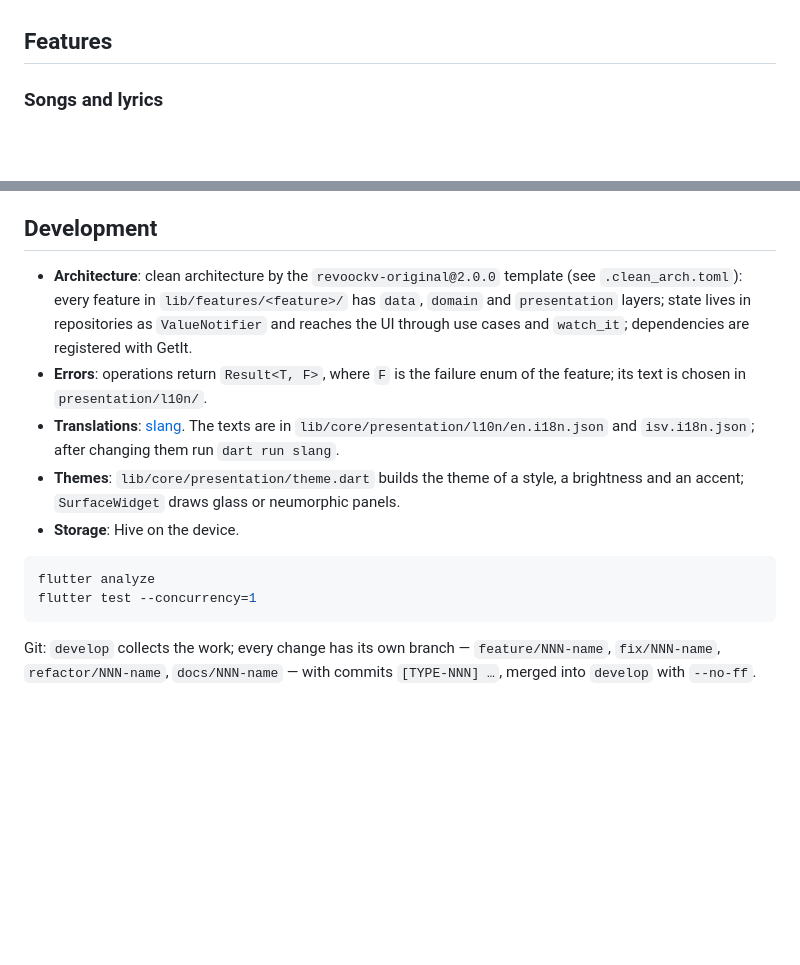
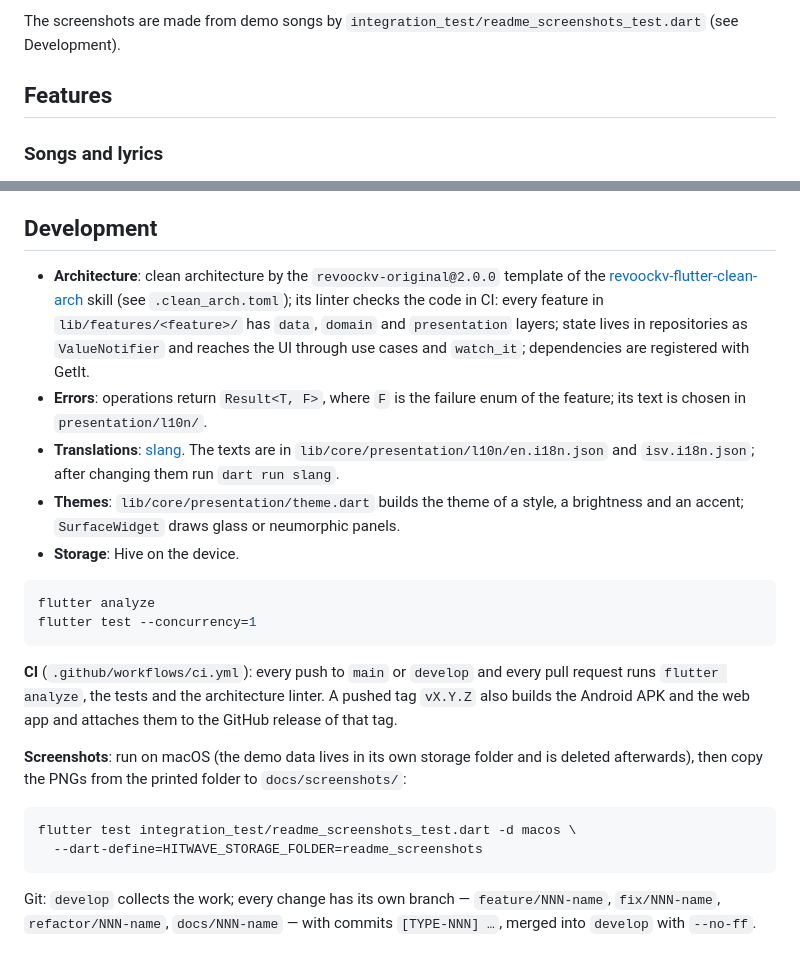
Before and after one commit to revoockv/hitwave.cover, a Markdown page: README.md, 2 parts joined by grey strips. GitHub-like rendering; blank space fills up the shorter version.

````diff
--- a/README.md
+++ b/README.md
@@ -10,3 +24,4 @@ Built with Flutter for Android, iOS, macOS, Windows, Linux and the web.
+The screenshots are made from demo songs by `integration_test/readme_screenshots_test.dart` (see Development).
 
 ## Features
 
@@ -60,8 +75,8 @@ the lyrics without recording and vocal enhancement.
 
 ## Development
 
-- **Architecture**: clean architecture by the `revoockv-original@2.0.0` template (see
-  `.clean_arch.toml`): every feature in `lib/features/<feature>/` has `data`, `domain` and
+- **Architecture**: clean architecture by the `revoockv-original@2.0.0` template of the
+  [revoockv-flutter-clean-arch](https://github.com/revoockv/revoockv-flutter-clean-arch) skill (see `.clean_arch.toml`); its linter checks the code in CI: every feature in `lib/features/<feature>/` has `data`, `domain` and
   `presentation` layers; state lives in repositories as `ValueNotifier` and reaches the UI through
   use cases and `watch_it`; dependencies are registered with GetIt.
 - **Errors**: operations return `Result<T, F>`, where `F` is the failure enum of the feature; its
@@ -78,6 +93,18 @@ flutter analyze
 flutter test --concurrency=1
 ```
 
+**CI** (`.github/workflows/ci.yml`): every push to `main` or `develop` and every pull request runs
+`flutter analyze`, the tests and the architecture linter. A pushed tag `vX.Y.Z` also builds the
+Android APK and the web app and attaches them to the GitHub release of that tag.
+
+**Screenshots**: run on macOS (the demo data lives in its own storage folder and is deleted afterwards),
+then copy the PNGs from the printed folder to `docs/screenshots/`:
+
+```bash
+flutter test integration_test/readme_screenshots_test.dart -d macos \
+  --dart-define=HITWAVE_STORAGE_FOLDER=readme_screenshots
+```
+
 Git: `develop` collects the work; every change has its own branch — `feature/NNN-name`,
 `fix/NNN-name`, `refactor/NNN-name`, `docs/NNN-name` — with commits `[TYPE-NNN] …`, merged into
 `develop` with `--no-ff`.
````
Also changed, not shown: other parts of README.md (+14 -0 lines), README.isv.md (+14 -1 lines), docs/screenshots/phone_covers.png (added), docs/screenshots/phone_home.png (added), docs/screenshots/phone_lyrics.png (added), docs/screenshots/phone_stats.png (added), docs/screenshots/wide_home.png (added), docs/screenshots/wide_lyrics.png (added), 3 other files.
